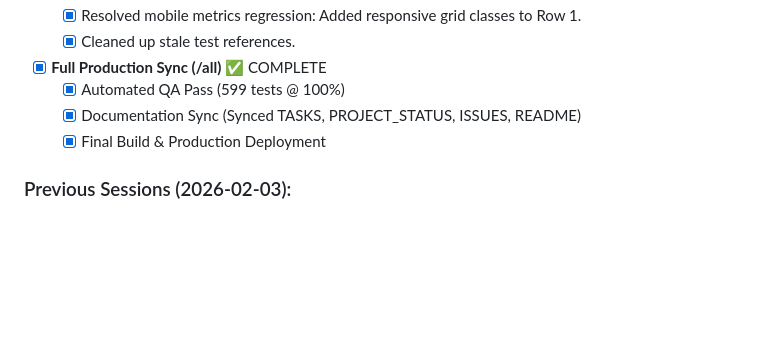
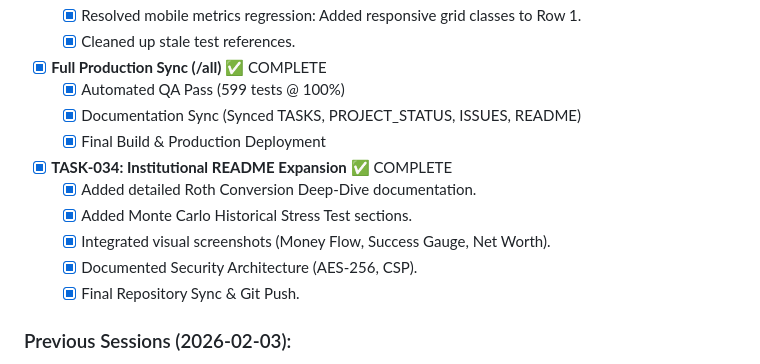
Before and after one commit to teeesss/retirefire, a Markdown page: PROJECT_STATUS.md, the part around the change. Drawn GitHub-style; blank space fills up the shorter version.

```diff
--- a/PROJECT_STATUS.md
+++ b/PROJECT_STATUS.md
@@ -28,6 +28,12 @@
     - [x] Automated QA Pass (599 tests @ 100%)
     - [x] Documentation Sync (Synced TASKS, PROJECT_STATUS, ISSUES, README)
     - [x] Final Build & Production Deployment
+- [x] **TASK-034: Institutional README Expansion** ✅ COMPLETE
+    - [x] Added detailed Roth Conversion Deep-Dive documentation.
+    - [x] Added Monte Carlo Historical Stress Test sections.
+    - [x] Integrated visual screenshots (Money Flow, Success Gauge, Net Worth).
+    - [x] Documented Security Architecture (AES-256, CSP).
+    - [x] Final Repository Sync & Git Push.
 
 ### Previous Sessions (2026-02-03):
 - [x] **TASK-022: Dashboard Grid Refactor (Strict 3-Across)** ✅ COMPLETE
```
Also changed, not shown: README.md (+4 -4 lines).
